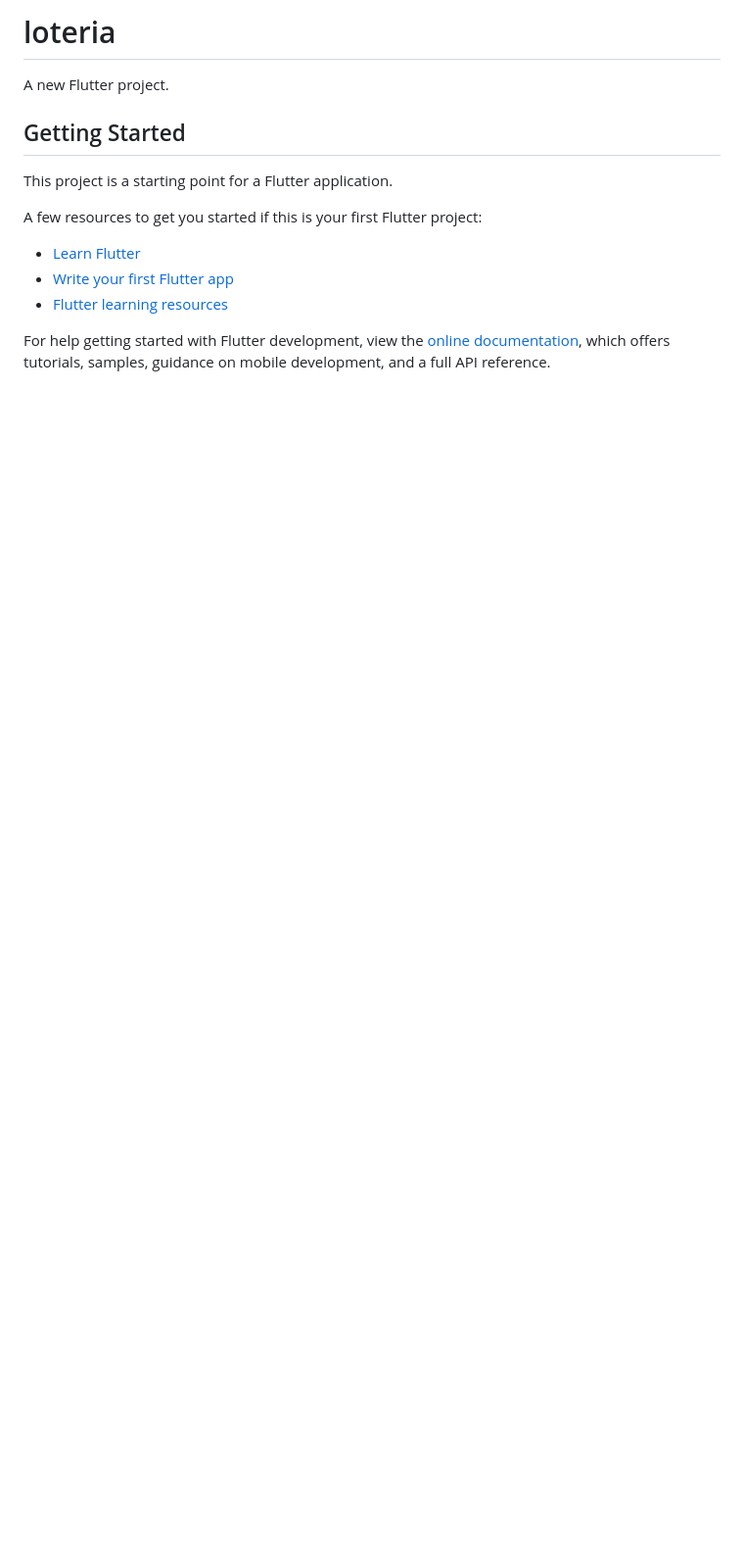
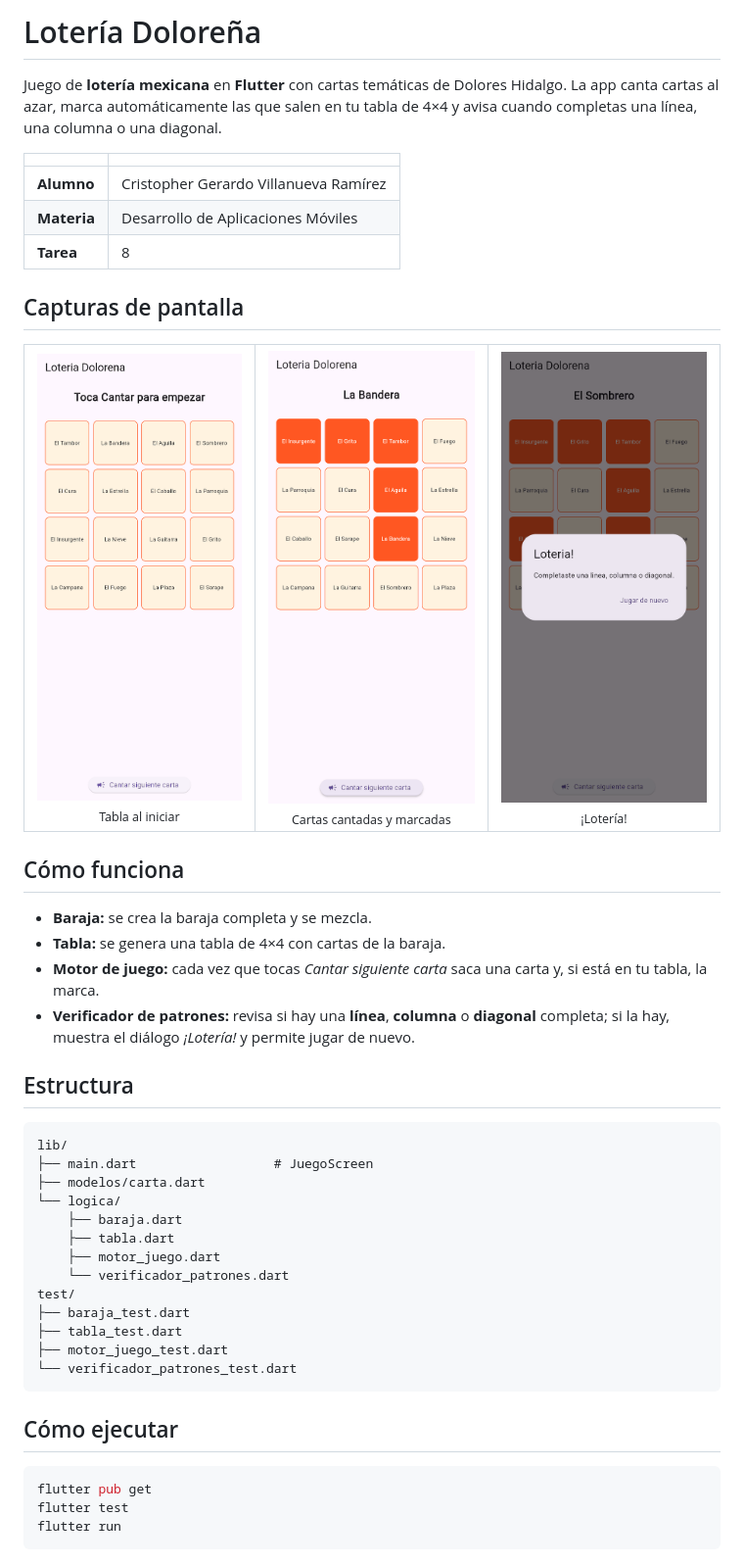
Before and after one commit to 1225100392cgvr-cell/Tarea-8-Loteria-Dolorena, a Markdown page: README.md, the part around the change. Shown at 98% size. Drawn GitHub-style; pictures changed too: screenshots/01-inicio.png (added), screenshots/02-cantando.png (added), screenshots/03-loteria.png (added); blank space fills up the shorter version.

Commit message:
Agrega README con capturas de la app funcionando

````diff
--- a/README.md
+++ b/README.md
@@ -1,17 +1,48 @@
-# loteria
+# Lotería Doloreña
 
-A new Flutter project.
+Juego de **lotería mexicana** en **Flutter** con cartas temáticas de Dolores Hidalgo. La app canta cartas al azar, marca automáticamente las que salen en tu tabla de 4×4 y avisa cuando completas una línea, una columna o una diagonal.
 
-## Getting Started
+| | |
+|---|---|
+| **Alumno** | Cristopher Gerardo Villanueva Ramírez |
+| **Materia** | Desarrollo de Aplicaciones Móviles |
+| **Tarea** | 8 |
 
-This project is a starting point for a Flutter application.
+## Capturas de pantalla
 
-A few resources to get you started if this is your first Flutter project:
+<table>
+  <tr><td align="center"><img src="screenshots/01-inicio.png" width="230" alt="Tabla al iniciar"><br><sub>Tabla al iniciar</sub></td><td align="center"><img src="screenshots/02-cantando.png" width="230" alt="Cartas cantadas y marcadas"><br><sub>Cartas cantadas y marcadas</sub></td><td align="center"><img src="screenshots/03-loteria.png" width="230" alt="¡Lotería!"><br><sub>¡Lotería!</sub></td></tr>
+</table>
 
-- [Learn Flutter](https://docs.flutter.dev/get-started/learn-flutter)
-- [Write your first Flutter app](https://docs.flutter.dev/get-started/codelab)
-- [Flutter learning resources](https://docs.flutter.dev/reference/learning-resources)
+## Cómo funciona
 
-For help getting started with Flutter development, view the
-[online documentation](https://docs.flutter.dev/), which offers tutorials,
-samples, guidance on mobile development, and a full API reference.
+- **Baraja:** se crea la baraja completa y se mezcla.
+- **Tabla:** se genera una tabla de 4×4 con cartas de la baraja.
+- **Motor de juego:** cada vez que tocas *Cantar siguiente carta* saca una carta y, si está en tu tabla, la marca.
+- **Verificador de patrones:** revisa si hay una **línea**, **columna** o **diagonal** completa; si la hay, muestra el diálogo *¡Lotería!* y permite jugar de nuevo.
+
+## Estructura
+
+```
+lib/
+├── main.dart                  # JuegoScreen
+├── modelos/carta.dart
+└── logica/
+    ├── baraja.dart
+    ├── tabla.dart
+    ├── motor_juego.dart
+    └── verificador_patrones.dart
+test/
+├── baraja_test.dart
+├── tabla_test.dart
+├── motor_juego_test.dart
+└── verificador_patrones_test.dart
+```
+
+## Cómo ejecutar
+
+```bash
+flutter pub get
+flutter test
+flutter run
+```
````
Also changed, not shown: 2 other files.
